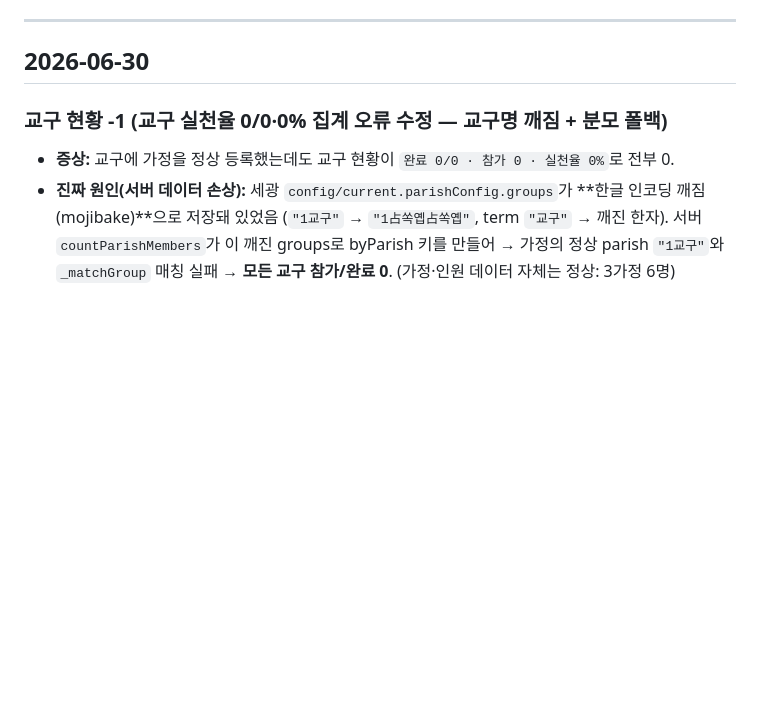
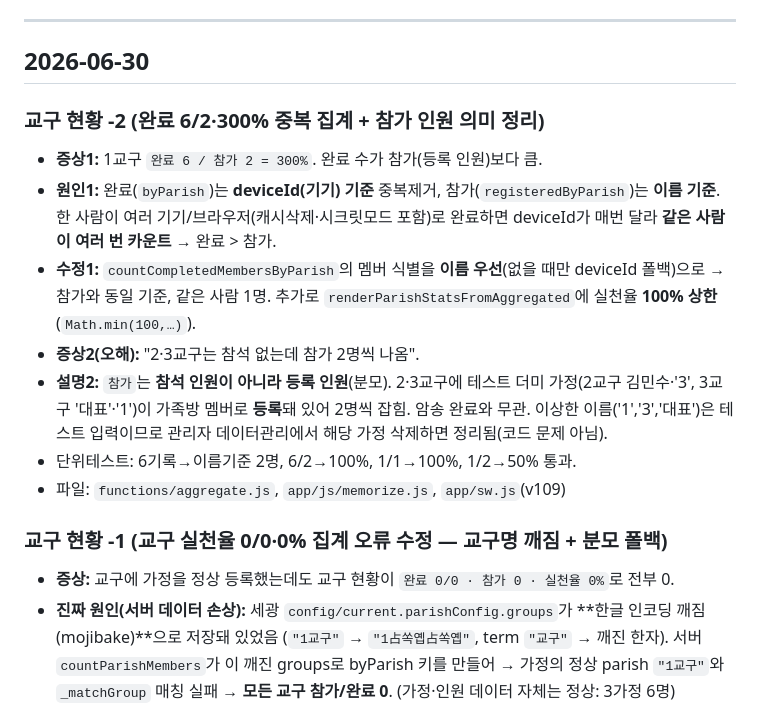
Before and after one commit to junwoo7979-source/PAT_Bible, a Markdown page: 수정이력.md, the part around the change. Drawn GitHub-style; blank space fills up the shorter version.

Commit message:
수정이력/메모리 업데이트 — v109 (교구 완료 중복/300% 수정)

```diff
--- a/수정이력.md
+++ b/수정이력.md
@@ -11,6 +11,15 @@
 ---
 
 ## 2026-06-30
+
+### 교구 현황 -2 (완료 6/2·300% 중복 집계 + 참가 인원 의미 정리)
+- **증상1:** 1교구 `완료 6 / 참가 2 = 300%`. 완료 수가 참가(등록 인원)보다 큼.
+- **원인1:** 완료(`byParish`)는 **deviceId(기기) 기준** 중복제거, 참가(`registeredByParish`)는 **이름 기준**. 한 사람이 여러 기기/브라우저(캐시삭제·시크릿모드 포함)로 완료하면 deviceId가 매번 달라 **같은 사람이 여러 번 카운트** → 완료 > 참가.
+- **수정1:** `countCompletedMembersByParish`의 멤버 식별을 **이름 우선**(없을 때만 deviceId 폴백)으로 → 참가와 동일 기준, 같은 사람 1명. 추가로 `renderParishStatsFromAggregated`에 실천율 **100% 상한**(`Math.min(100,…)`).
+- **증상2(오해):** "2·3교구는 참석 없는데 참가 2명씩 나옴".
+- **설명2:** `참가`는 **참석 인원이 아니라 등록 인원**(분모). 2·3교구에 테스트 더미 가정(2교구 김민수·'3', 3교구 '대표'·'1')이 가족방 멤버로 **등록**돼 있어 2명씩 잡힘. 암송 완료와 무관. 이상한 이름('1','3','대표')은 테스트 입력이므로 관리자 데이터관리에서 해당 가정 삭제하면 정리됨(코드 문제 아님).
+- 단위테스트: 6기록→이름기준 2명, 6/2→100%, 1/1→100%, 1/2→50% 통과.
+- 파일: `functions/aggregate.js`, `app/js/memorize.js`, `app/sw.js`(v109)
 
 ### 교구 현황 -1 (교구 실천율 0/0·0% 집계 오류 수정 — 교구명 깨짐 + 분모 폴백)
 - **증상:** 교구에 가정을 정상 등록했는데도 교구 현황이 `완료 0/0 · 참가 0 · 실천율 0%`로 전부 0.
```
